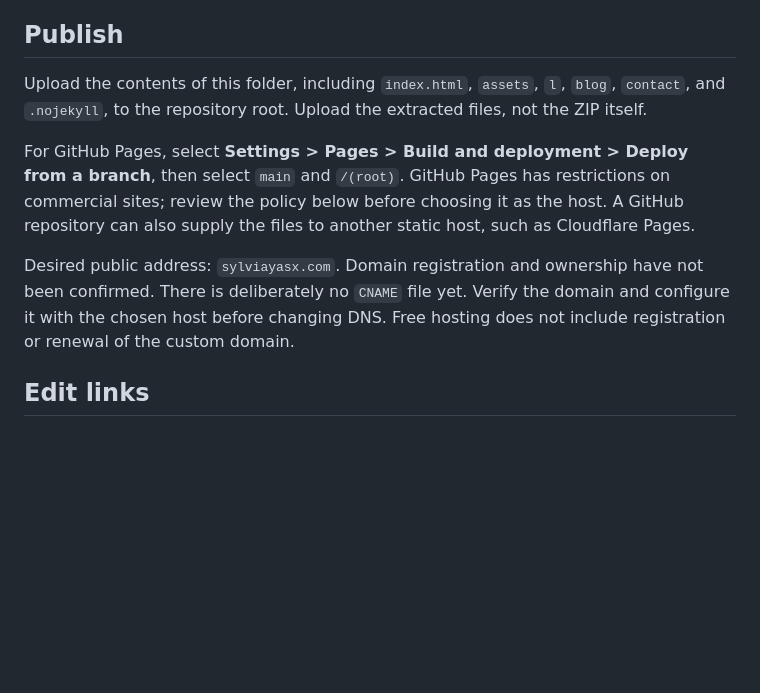
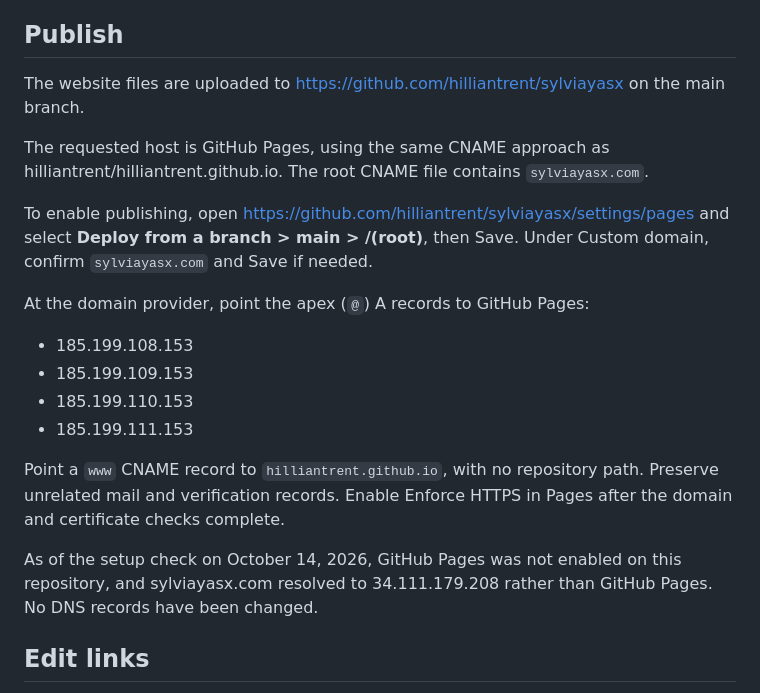
Before and after one commit to hilliantrent/sylviayasx, a Markdown page: README.md, the part around the change. Rendered like a GitHub page; blank space fills up the shorter version.

Commit message:
Document matching GitHub Pages domain configuration

```diff
--- a/README.md
+++ b/README.md
@@ -15,11 +15,22 @@ The original Webnode site has not been changed. Original article paths are retai
 
 ## Publish
 
-Upload the contents of this folder, including `index.html`, `assets`, `l`, `blog`, `contact`, and `.nojekyll`, to the repository root. Upload the extracted files, not the ZIP itself.
+The website files are uploaded to https://github.com/hilliantrent/sylviayasx on the main branch.
 
-For GitHub Pages, select **Settings > Pages > Build and deployment > Deploy from a branch**, then select `main` and `/(root)`. GitHub Pages has restrictions on commercial sites; review the policy below before choosing it as the host. A GitHub repository can also supply the files to another static host, such as Cloudflare Pages.
+The requested host is GitHub Pages, using the same CNAME approach as hilliantrent/hilliantrent.github.io. The root CNAME file contains `sylviayasx.com`.
 
-Desired public address: `sylviayasx.com`. Domain registration and ownership have not been confirmed. There is deliberately no `CNAME` file yet. Verify the domain and configure it with the chosen host before changing DNS. Free hosting does not include registration or renewal of the custom domain.
+To enable publishing, open https://github.com/hilliantrent/sylviayasx/settings/pages and select **Deploy from a branch > main > /(root)**, then Save. Under Custom domain, confirm `sylviayasx.com` and Save if needed.
+
+At the domain provider, point the apex (`@`) A records to GitHub Pages:
+
+- 185.199.108.153
+- 185.199.109.153
+- 185.199.110.153
+- 185.199.111.153
+
+Point a `www` CNAME record to `hilliantrent.github.io`, with no repository path. Preserve unrelated mail and verification records. Enable Enforce HTTPS in Pages after the domain and certificate checks complete.
+
+As of the setup check on October 14, 2026, GitHub Pages was not enabled on this repository, and sylviayasx.com resolved to 34.111.179.208 rather than GitHub Pages. No DNS records have been changed.
 
 ## Edit links
 
```
